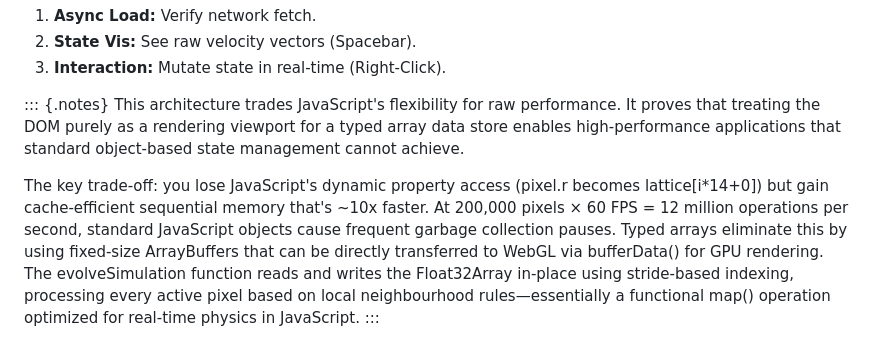
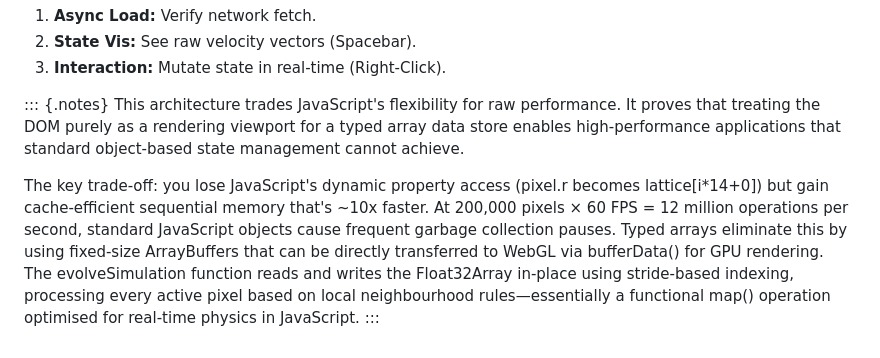
Before and after one commit to Tarawally/fluid-light-transport, a Markdown page: docs/slides.md, the part around the change printed below. GitHub-like rendering.

Commit message:
docs: apply British English spelling corrections to slides

```diff
--- a/docs/slides.md
+++ b/docs/slides.md
@@ -103,7 +108,7 @@ lattice[1000 * 14 + 0] = 0.9;
 3.  **Interaction:** Mutate state in real-time (Right-Click).
 
 ::: {.notes}
- This architecture trades JavaScript's flexibility for raw performance. It proves that treating the DOM purely as a rendering viewport for a typed array data store enables high-performance applications that standard object-based state management cannot achieve.
+This architecture trades JavaScript's flexibility for raw performance. It proves that treating the DOM purely as a rendering viewport for a typed array data store enables high-performance applications that standard object-based state management cannot achieve.
 
- The key trade-off: you lose JavaScript's dynamic property access (pixel.r becomes lattice[i*14+0]) but gain cache-efficient sequential memory that's ~10x faster. At 200,000 pixels × 60 FPS = 12 million operations per second, standard JavaScript objects cause frequent garbage collection pauses. Typed arrays eliminate this by using fixed-size ArrayBuffers that can be directly transferred to WebGL via bufferData() for GPU rendering. The evolveSimulation function reads and writes the Float32Array in-place using stride-based indexing, processing every active pixel based on local neighbourhood rules—essentially a functional map() operation optimized for real-time physics in JavaScript.
+The key trade-off: you lose JavaScript's dynamic property access (pixel.r becomes lattice[i*14+0]) but gain cache-efficient sequential memory that's ~10x faster. At 200,000 pixels × 60 FPS = 12 million operations per second, standard JavaScript objects cause frequent garbage collection pauses. Typed arrays eliminate this by using fixed-size ArrayBuffers that can be directly transferred to WebGL via bufferData() for GPU rendering. The evolveSimulation function reads and writes the Float32Array in-place using stride-based indexing, processing every active pixel based on local neighbourhood rules—essentially a functional map() operation optimised for real-time physics in JavaScript.
 :::
```
Also changed, not shown: other parts of docs/slides.md (+25 -20 lines).
